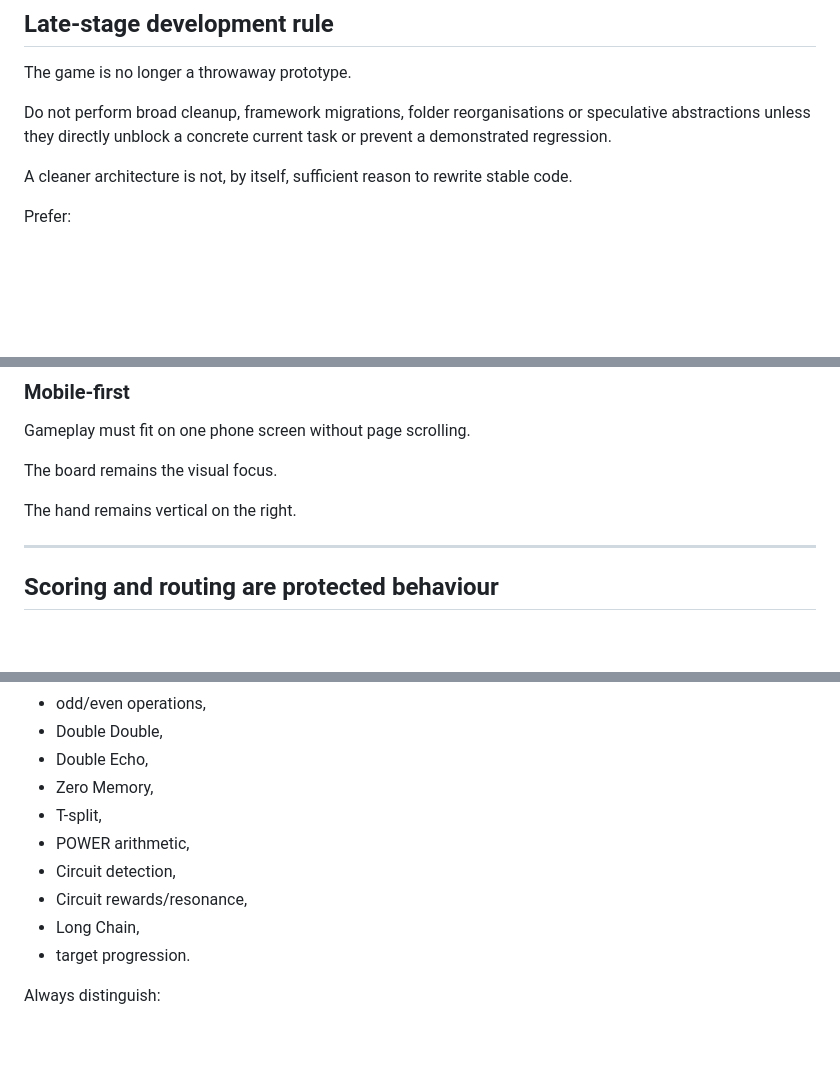
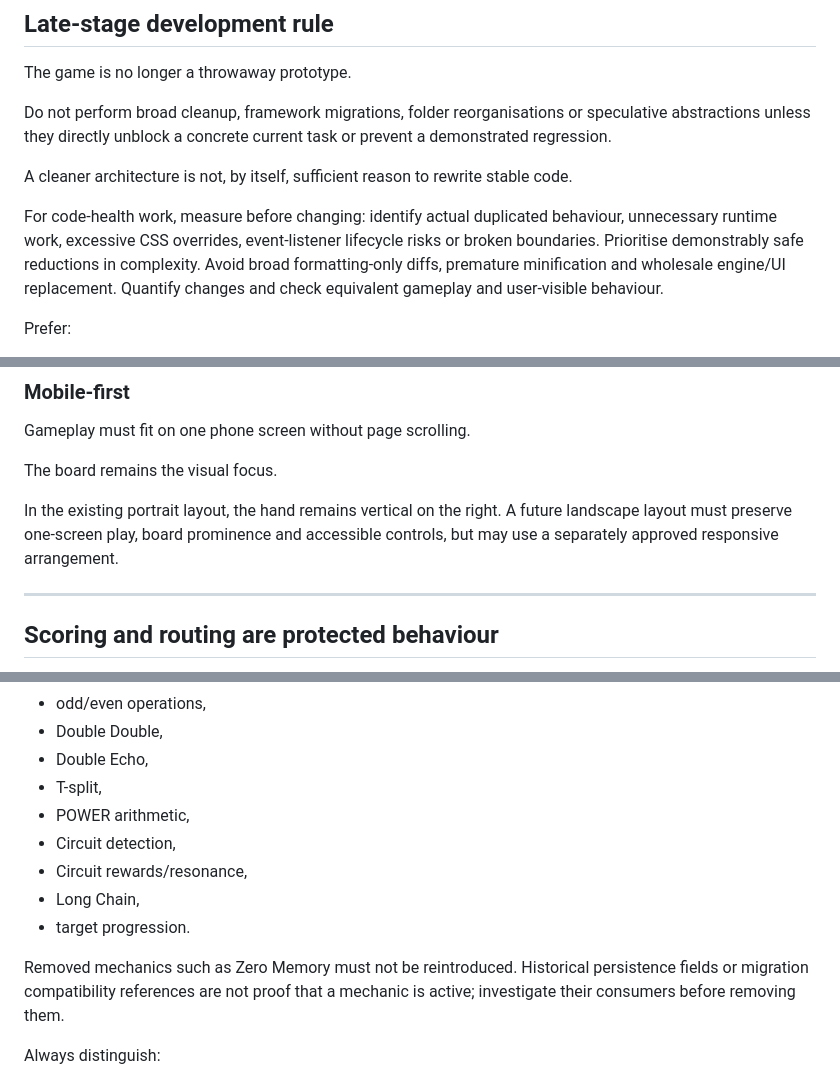
Before and after one commit to GermanTheSpanish/iterion-prototipe, a Markdown page: AGENTS.md, 3 parts joined by grey strips. Drawn GitHub-style; blank space fills up the shorter version.

```diff
--- a/AGENTS.md
+++ b/AGENTS.md
@@ -41,6 +44,8 @@ The game is no longer a throwaway prototype.
 Do not perform broad cleanup, framework migrations, folder reorganisations or speculative abstractions unless they directly unblock a concrete current task or prevent a demonstrated regression.
 
 A cleaner architecture is not, by itself, sufficient reason to rewrite stable code.
+
+For code-health work, measure before changing: identify actual duplicated behaviour, unnecessary runtime work, excessive CSS overrides, event-listener lifecycle risks or broken boundaries. Prioritise demonstrably safe reductions in complexity. Avoid broad formatting-only diffs, premature minification and wholesale engine/UI replacement. Quantify changes and check equivalent gameplay and user-visible behaviour.
 
 Prefer:
 - small coherent patches,
@@ -155,7 +160,7 @@ Gameplay must fit on one phone screen without page scrolling.
 
 The board remains the visual focus.
 
-The hand remains vertical on the right.
+In the existing portrait layout, the hand remains vertical on the right. A future landscape layout must preserve one-screen play, board prominence and accessible controls, but may use a separately approved responsive arrangement.
 
 ---
 
@@ -173,13 +178,14 @@ Do not silently modify:
 - odd/even operations,
 - Double Double,
 - Double Echo,
-- Zero Memory,
 - T-split,
 - POWER arithmetic,
 - Circuit detection,
 - Circuit rewards/resonance,
 - Long Chain,
 - target progression.
+
+Removed mechanics such as Zero Memory must not be reintroduced. Historical persistence fields or migration compatibility references are not proof that a mechanic is active; investigate their consumers before removing them.
 
 Always distinguish:
 1. placement legality,
```
Also changed, not shown: other parts of AGENTS.md (+15 -2 lines).
